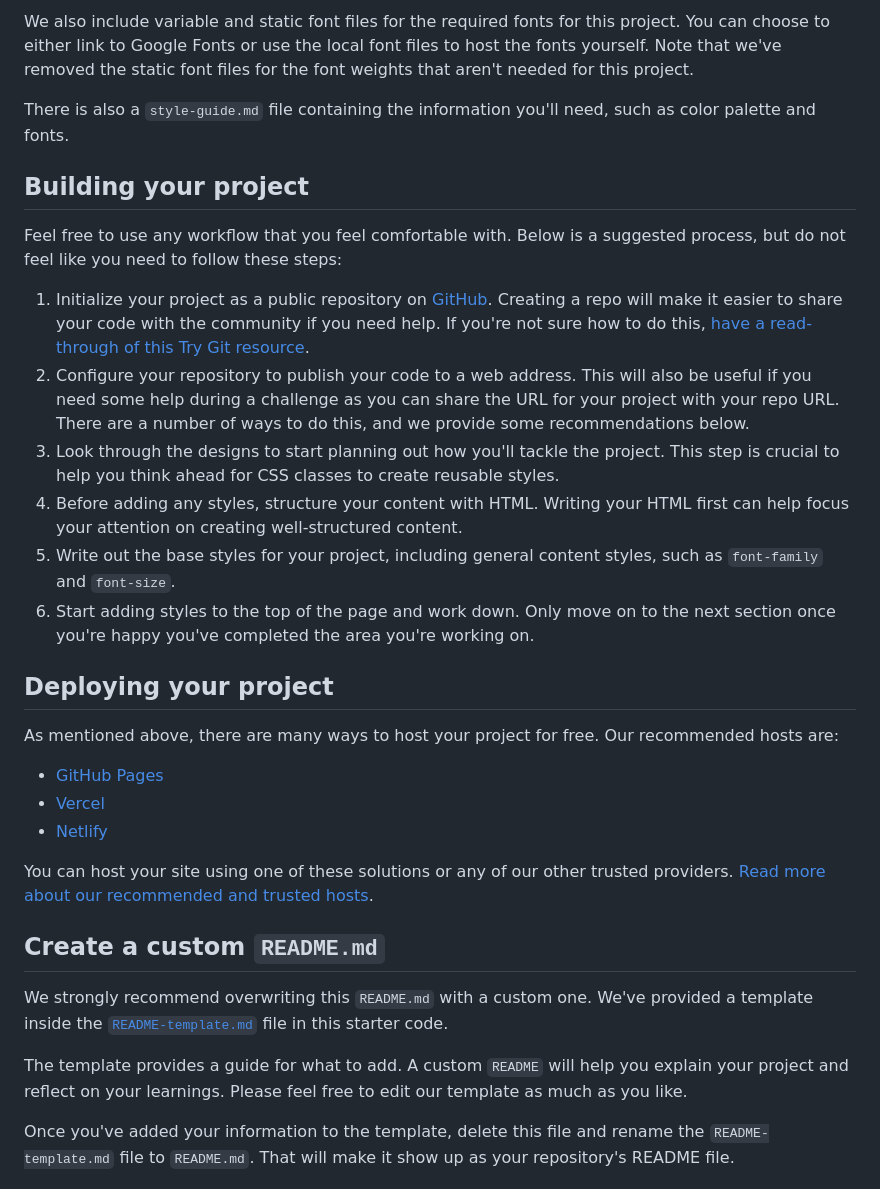
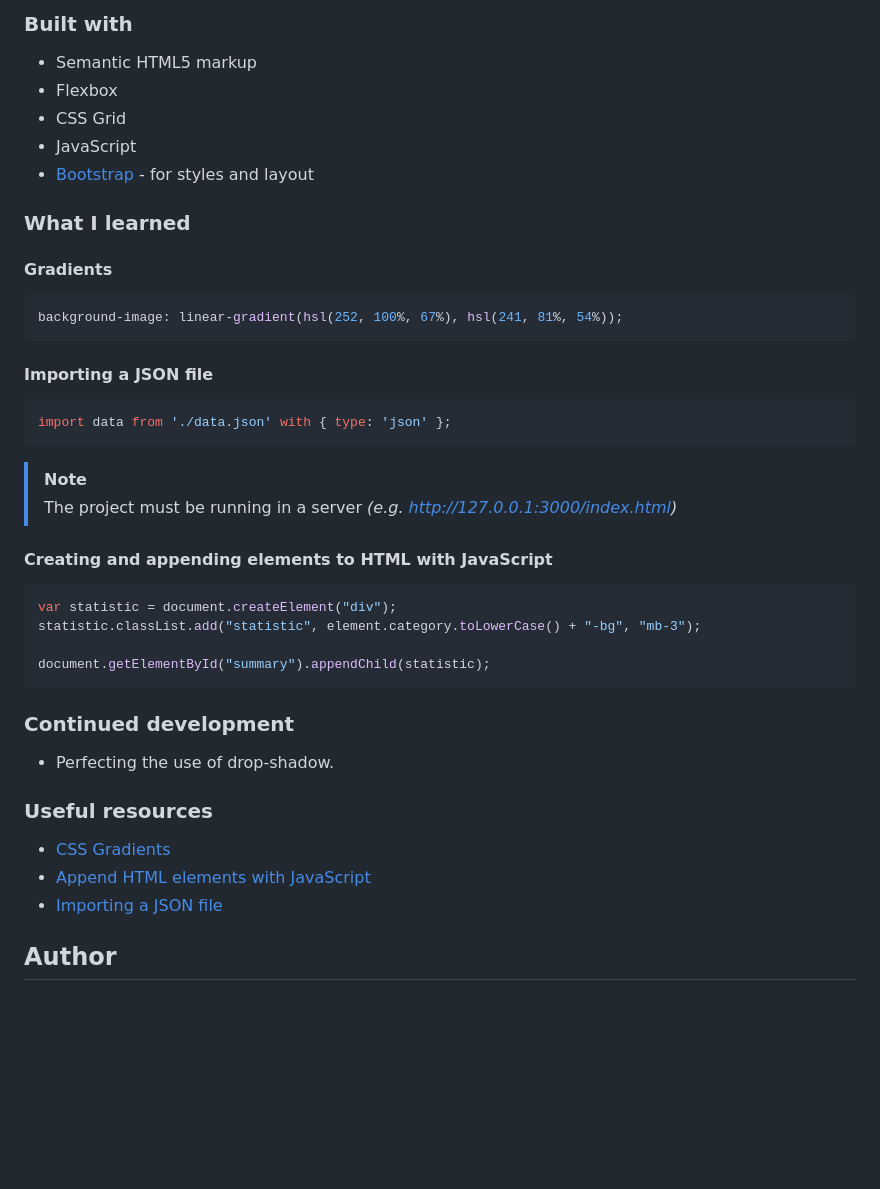
Before and after one commit to KarenNR/results-summary-component, a Markdown page: README.md, the part around the change printed below. Rendered like a GitHub page; blank space fills up the shorter version.

````diff
--- a/README.md
+++ b/README.md
@@ -38,34 +41,44 @@ All the required assets for this project are in the `/assets` folder. The images
 
-We also include variable and static font files for the required fonts for this project. You can choose to either link to Google Fonts or use the local font files to host the fonts yourself. Note that we've removed the static font files for the font weights that aren't needed for this project.
+### Built with
 
-There is also a `style-guide.md` file containing the information you'll need, such as color palette and fonts.
+- Semantic HTML5 markup
+- Flexbox
+- CSS Grid
+- JavaScript
+- [Bootstrap](https://getbootstrap.com/) - for styles and layout
 
-## Building your project
+### What I learned
 
-Feel free to use any workflow that you feel comfortable with. Below is a suggested process, but do not feel like you need to follow these steps:
+#### Gradients
+```css
+background-image: linear-gradient(hsl(252, 100%, 67%), hsl(241, 81%, 54%));
+```
 
-1. Initialize your project as a public repository on [GitHub](https://github.com/). Creating a repo will make it easier to share your code with the community if you need help. If you're not sure how to do this, [have a read-through of this Try Git resource](https://try.github.io/).
-2. Configure your repository to publish your code to a web address. This will also be useful if you need some help during a challenge as you can share the URL for your project with your repo URL. There are a number of ways to do this, and we provide some recommendations below.
-3. Look through the designs to start planning out how you'll tackle the project. This step is crucial to help you think ahead for CSS classes to create reusable styles.
-4. Before adding any styles, structure your content with HTML. Writing your HTML first can help focus your attention on creating well-structured content.
-5. Write out the base styles for your project, including general content styles, such as `font-family` and `font-size`.
-6. Start adding styles to the top of the page and work down. Only move on to the next section once you're happy you've completed the area you're working on.
+#### Importing a JSON file
+```js
+import data from './data.json' with { type: 'json' };
+```
 
-## Deploying your project
+> [!NOTE]
+> The project must be running in a server <i>(e.g. http://127.0.0.1:3000/index.html)</i>
 
-As mentioned above, there are many ways to host your project for free. Our recommended hosts are:
+#### Creating and appending elements to HTML with JavaScript
+```js
+var statistic = document.createElement("div");
+statistic.classList.add("statistic", element.category.toLowerCase() + "-bg", "mb-3");
 
-- [GitHub Pages](https://pages.github.com/)
-- [Vercel](https://vercel.com/)
-- [Netlify](https://www.netlify.com/)
+document.getElementById("summary").appendChild(statistic);
+```
 
-You can host your site using one of these solutions or any of our other trusted providers. [Read more about our recommended and trusted hosts](https://medium.com/frontend-mentor/frontend-mentor-trusted-hosting-providers-bf000dfebe).
+### Continued development
 
-## Create a custom `README.md`
+* Perfecting the use of drop-shadow.
 
-We strongly recommend overwriting this `README.md` with a custom one. We've provided a template inside the [`README-template.md`](./README-template.md) file in this starter code.
+### Useful resources
 
-The template provides a guide for what to add. A custom `README` will help you explain your project and reflect on your learnings. Please feel free to edit our template as much as you like.
+- [CSS Gradients](https://www.w3schools.com/css/css3_gradients.asp)
+- [Append HTML elements with JavaScript](https://www.w3schools.com/jsref/dom_obj_all.asp)
+- [Importing a JSON file](https://www.koladechris.com/blog/how-to-import-a-json-file-in-javaScript/)
 
-Once you've added your information to the template, delete this file and rename the `README-template.md` file to `README.md`. That will make it show up as your repository's README file.
+## Author
 
````
Also changed, not shown: other parts of README.md (+25 -47 lines), README-template.md (deleted, +0 -112 lines), results/desktop-screenshot.png (added).
